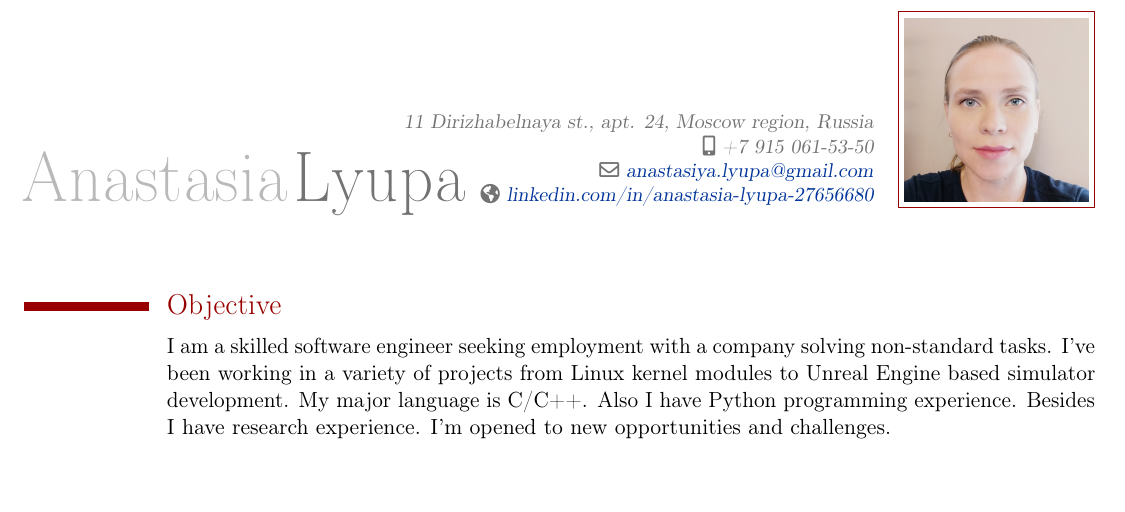
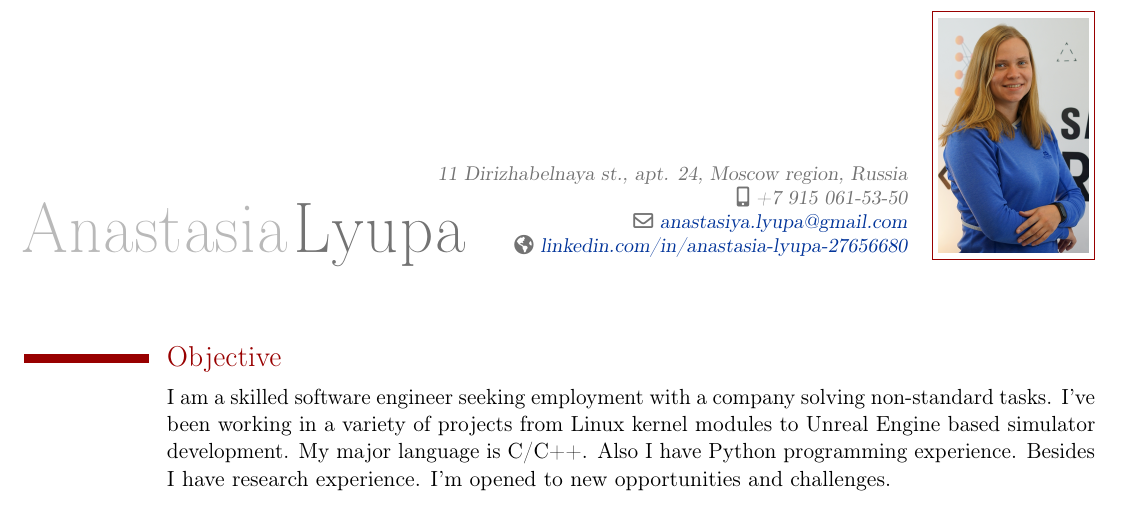
Before and after one commit to alyupa/latex-docs, a LaTeX CV (CV/lyupa-CV.tex): part of page 1 of 2, cut so that both start at the same text, the shorter picture padded with empty space. Compiled offline with pdfLaTeX.

Commit message:
Update photo in CV
Signed-off-by: Anastasia Lyupa/Sensor Data Part /SRR/Engineer/삼성전자 <a.lyupa@samsung.com>

```diff
--- a/CV/lyupa-CV.tex
+++ b/CV/lyupa-CV.tex
@@ -13,7 +13,7 @@
 \mobile{+7 915 061-53-50}
 \email{anastasiya.lyupa@gmail.com}
 \homepage{linkedin.com/in/anastasia-lyupa-27656680}
-\photo[92pt][0.4pt]{photo.jpg}
+\photo[75pt][0.4pt]{photo.jpg}
 
 \makeatletter
 \renewcommand*{\bibliographyitemlabel}{\@biblabel{\arabic{enumiv}}}
```
Also changed, not shown: CV/lyupa-CV.pdf, CV/photo.jpg.
